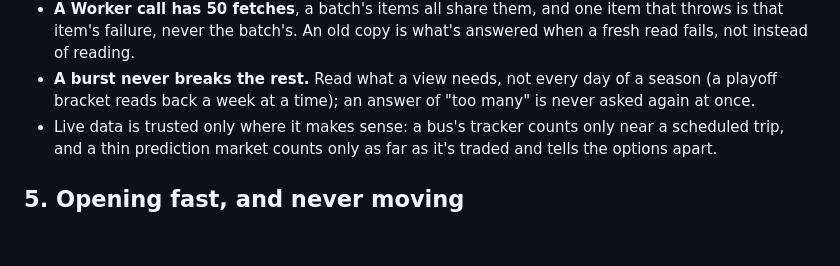
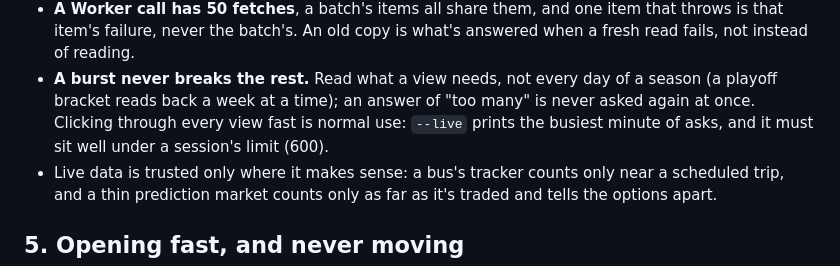
Before and after one commit to JayPengX/Shared-Proxy, a Markdown page: docs/TRUTH.md, the part around the change. GitHub-like rendering; blank space fills up the shorter version.

Commit message:
Truth: clicking through every view fast is normal use, well under a session's limit
Co-Authored-By: Claude Opus 5.5 <noreply@anthropic.com>

```diff
--- a/docs/TRUTH.md
+++ b/docs/TRUTH.md
@@ -90,7 +90,9 @@ bug waiting in the rest.
   what's answered when a fresh read fails, not instead of reading.
 - **A burst never breaks the rest.** Read what a view needs, not every day
   of a season (a playoff bracket reads back a week at a time); an answer
-  of "too many" is never asked again at once.
+  of "too many" is never asked again at once. Clicking through every view
+  fast is normal use: `--live` prints the busiest minute of asks, and it
+  must sit well under a session's limit (600).
 - Live data is trusted only where it makes sense: a bus's tracker counts
   only near a scheduled trip, and a thin prediction market counts only as far
   as it's traded and tells the options apart.
```
